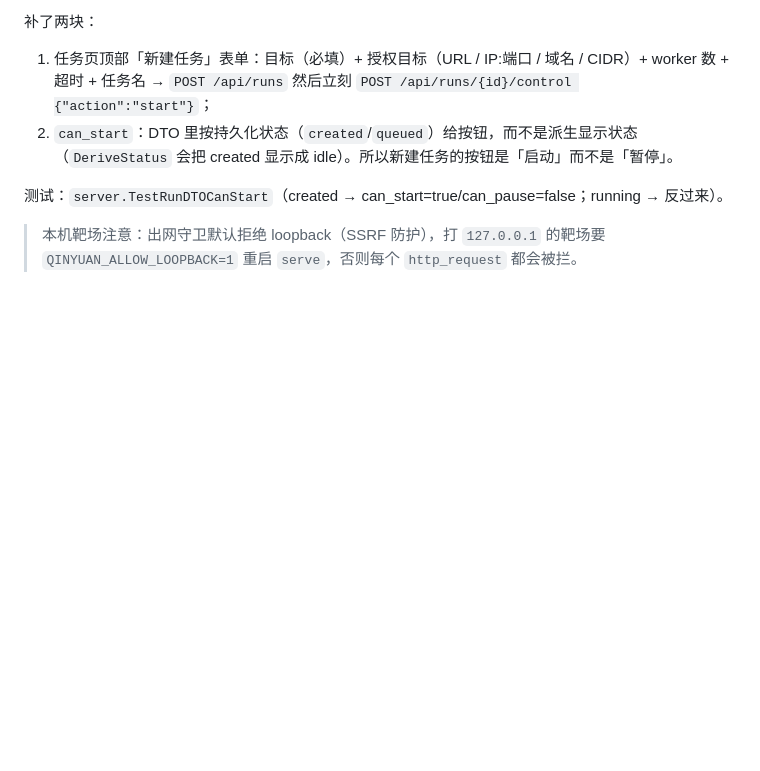
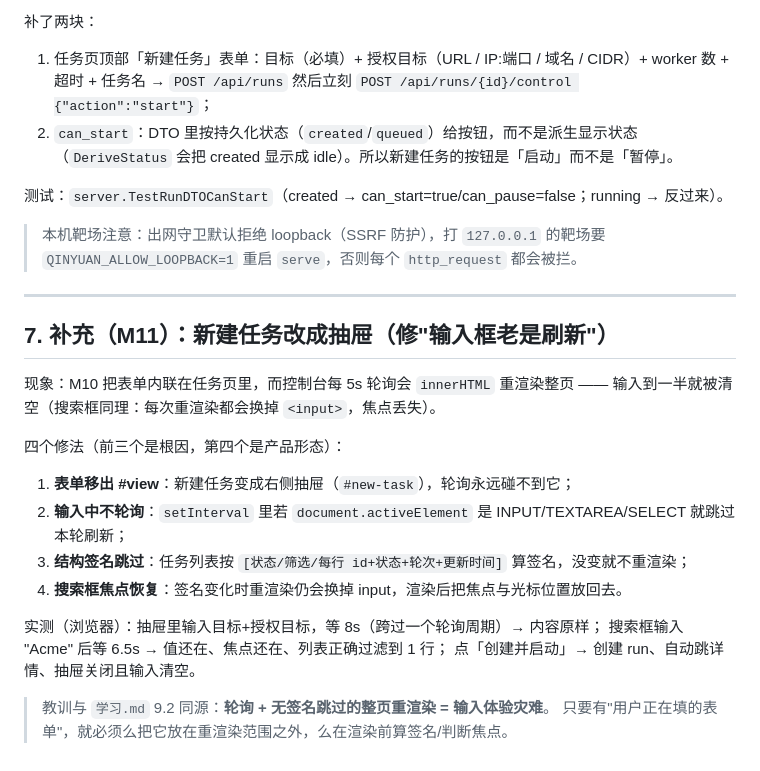
Before and after one commit to Gong-Yie/Qinyuan, a Markdown page: docs/16-M8-控制台与DTO迁移.md, the part around the change. GitHub-like rendering; blank space fills up the shorter version.

Commit message:
M11: 新建任务改成抽屉；轮询输入中跳过 + 列表结构签名跳过 + 搜索框焦点恢复（修输入被刷新的体验问题）

```diff
--- a/docs/16-M8-控制台与DTO迁移.md
+++ b/docs/16-M8-控制台与DTO迁移.md
@@ -107,3 +107,23 @@ M8 交付后，控制台仍然只能看不能建（建任务只能走 CLI/API）
 
 > 本机靶场注意：出网守卫默认拒绝 loopback（SSRF 防护），打 `127.0.0.1` 的靶场要
 > `QINYUAN_ALLOW_LOOPBACK=1` 重启 `serve`，否则每个 `http_request` 都会被拦。
+---
+
+## 7. 补充（M11）：新建任务改成抽屉（修"输入框老是刷新"）
+
+现象：M10 把表单内联在任务页里，而控制台每 5s 轮询会 `innerHTML` 重渲染整页 ——
+输入到一半就被清空（搜索框同理：每次重渲染都会换掉 `<input>`，焦点丢失）。
+
+四个修法（前三个是根因，第四个是产品形态）：
+
+1. **表单移出 #view**：新建任务变成右侧抽屉（`#new-task`），轮询永远碰不到它；
+2. **输入中不轮询**：`setInterval` 里若 `document.activeElement` 是 INPUT/TEXTAREA/SELECT 就跳过本轮刷新；
+3. **结构签名跳过**：任务列表按 `[状态/筛选/每行 id+状态+轮次+更新时间]` 算签名，没变就不重渲染；
+4. **搜索框焦点恢复**：签名变化时重渲染仍会换掉 input，渲染后把焦点与光标位置放回去。
+
+实测（浏览器）：抽屉里输入目标+授权目标，等 8s（跨过一个轮询周期）→ 内容原样；
+搜索框输入 "Acme" 后等 6.5s → 值还在、焦点还在、列表正确过滤到 1 行；
+点「创建并启动」→ 创建 run、自动跳详情、抽屉关闭且输入清空。
+
+> 教训与 `学习.md` 9.2 同源：**轮询 + 无签名跳过的整页重渲染 = 输入体验灾难**。
+> 只要有"用户正在填的表单"，就必须么把它放在重渲染范围之外，么在渲染前算签名/判断焦点。
```
Also changed, not shown: HANDOFF.md (+4 -0 lines), docs/screenshots/m10-ctf-run.png (added), docs/screenshots/m11-new-task-drawer.png (added), 4 other files.
